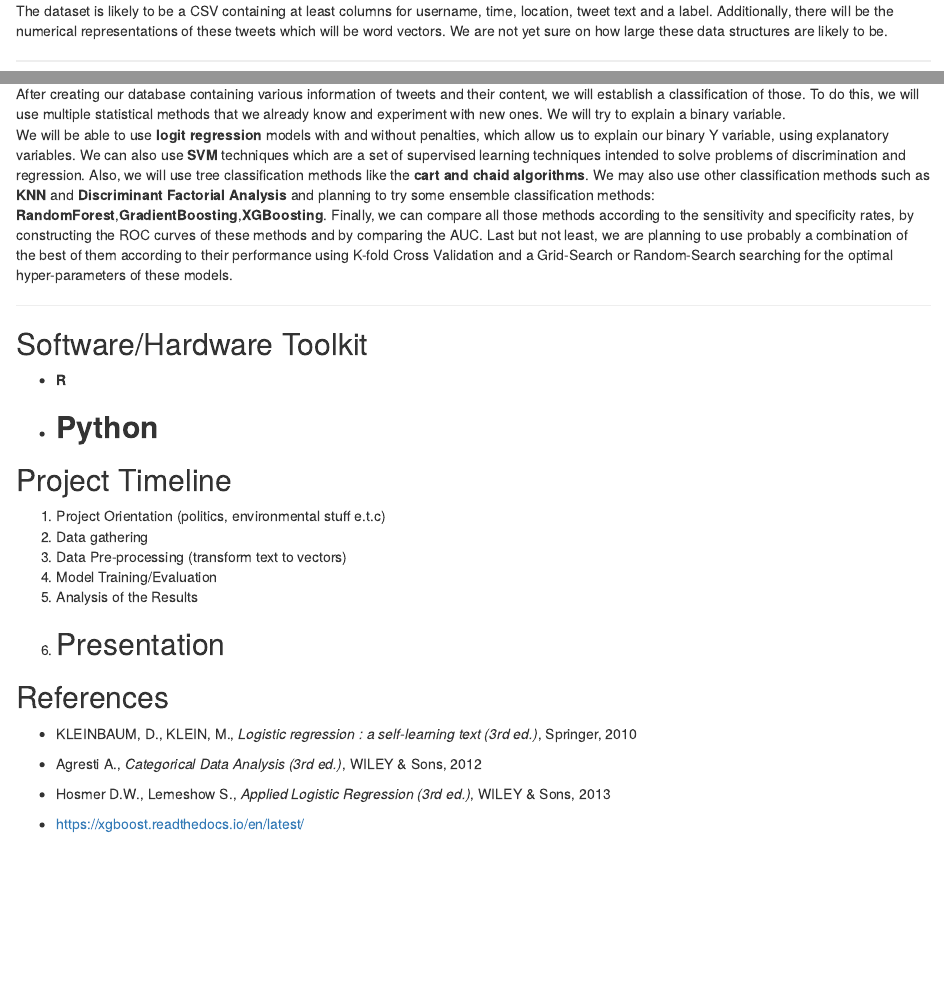
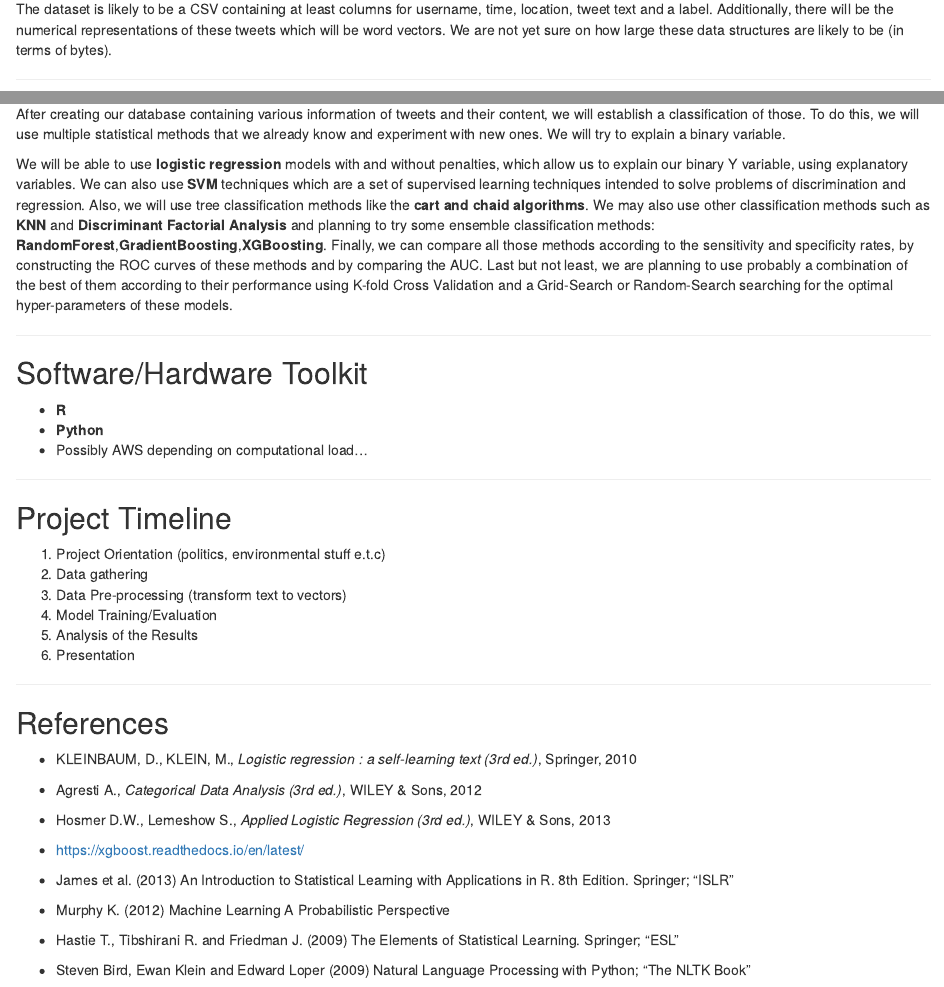
Before and after one commit to JasonTarzan/StatLearnProj, an R Markdown document (Organisation/SL_project.Rmd): the page in a window 1100 px wide, from 1440 px down before the commit and from 1370 px down after it, so that both start at the same text, and a second part further down, joined at a grey line. The pictures show the output file Organisation/SL_project.html that the author committed with the source, opened offline.

Commit message:
Milestone 1: pre-submission tweaks

```diff
--- a/Organisation/SL_project.Rmd
+++ b/Organisation/SL_project.Rmd
@@ -108,7 +108,7 @@
 
 **How "heavy" will the dataset be?**
 
-The dataset is likely to be a CSV containing at least columns for username, time, location, tweet text and a label. Additionally, there will be the numerical representations of these tweets which will be word vectors. We are not yet sure on how large these data structures are likely to be.
+The dataset is likely to be a CSV containing at least columns for username, time, location, tweet text and a label. Additionally, there will be the numerical representations of these tweets which will be word vectors. We are not yet sure on how large these data structures are likely to be (in terms of bytes).
 
 ----------
 
@@ -117,25 +117,31 @@
 
 After creating our database containing various information of tweets and their content, we will establish a classification of those. To do this, we will use multiple statistical methods that we already know and experiment with new ones. We will try to explain a binary variable.\
 
-We will be able to use **logit regression** models with and without penalties, which allow us to explain our binary Y variable, using explanatory variables. We can also use **SVM** techniques which are a set of supervised learning techniques intended to solve problems of discrimination and regression. Also, we will use tree classification methods like the **cart and chaid algorithms**. We may also use other classification methods such as **KNN** and  **Discriminant Factorial Analysis** and planning to try some ensemble classification methods: **RandomForest**,**GradientBoosting**,**XGBoosting**. Finally, we can compare all those methods according to the sensitivity and specificity rates, by constructing the ROC curves of these methods and by comparing the AUC. Last but not least, we are planning to use probably a combination of the best of them according to their performance using K-fold Cross Validation and a Grid-Search or Random-Search searching for the optimal hyper-parameters of these models.
+We will be able to use **logistic regression** models with and without penalties, which allow us to explain our binary Y variable, using explanatory variables (i.e. the word vector representations of our tweets). We can also use **SVM** techniques which are a set of supervised learning techniques intended to solve problems of discrimination and regression. Also, we will use tree classification methods like the **cart and chaid algorithms**. We may also use other classification methods such as **KNN** and  **Discriminant Factorial Analysis** and planning to try some ensemble classification methods: **RandomForest**,**GradientBoosting**,**XGBoosting**. Finally, we can compare all those methods according to the sensitivity and specificity rates, by constructing the ROC curves of these methods and by comparing the AUC. Last but not least, we are planning to use probably a combination of the best of them according to their performance using K-fold Cross Validation and a Grid-Search or Random-Search searching for the optimal hyper-parameters of these models.
 
 ----------
 
 
 Software/Hardware Toolkit
 ----------
+
 - **R**
 - **Python**
+- Possibly AWS depending on computational load...
+
 ----------
 
 Project Timeline
 ----------
+
 1) Project Orientation (politics, environmental stuff e.t.c)
 2) Data gathering
 3) Data Pre-processing (transform text to vectors)
 4) Model Training/Evaluation
 5) Analysis of the Results
 6) Presentation
+
+
 ----------
 
 
@@ -150,4 +156,12 @@
 
 - https://xgboost.readthedocs.io/en/latest/
 
+- James et al. (2013) An Introduction to Statistical Learning with Applications in R. 8th Edition. Springer; "ISLR"
+
+- Murphy K. (2012) Machine Learning A Probabilistic Perspective
+
+- Hastie T., Tibshirani R. and Friedman J. (2009) The Elements of Statistical Learning. Springer; "ESL"
+
+- Steven Bird, Ewan Klein and Edward Loper (2009) Natural Language Processing with Python; "The NLTK Book"
+
 ----------
```
Also changed, not shown: Organisation/SL_project.html, Organisation/SL_project.Rmd (2 more changed lines).
